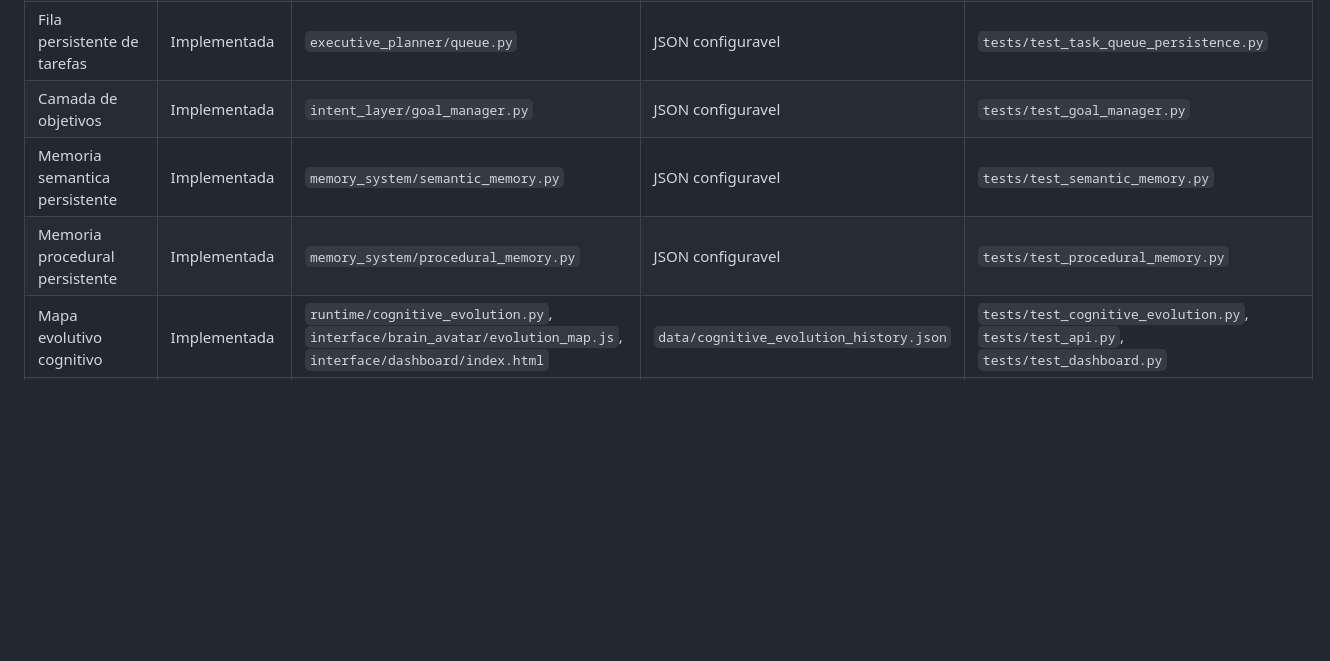
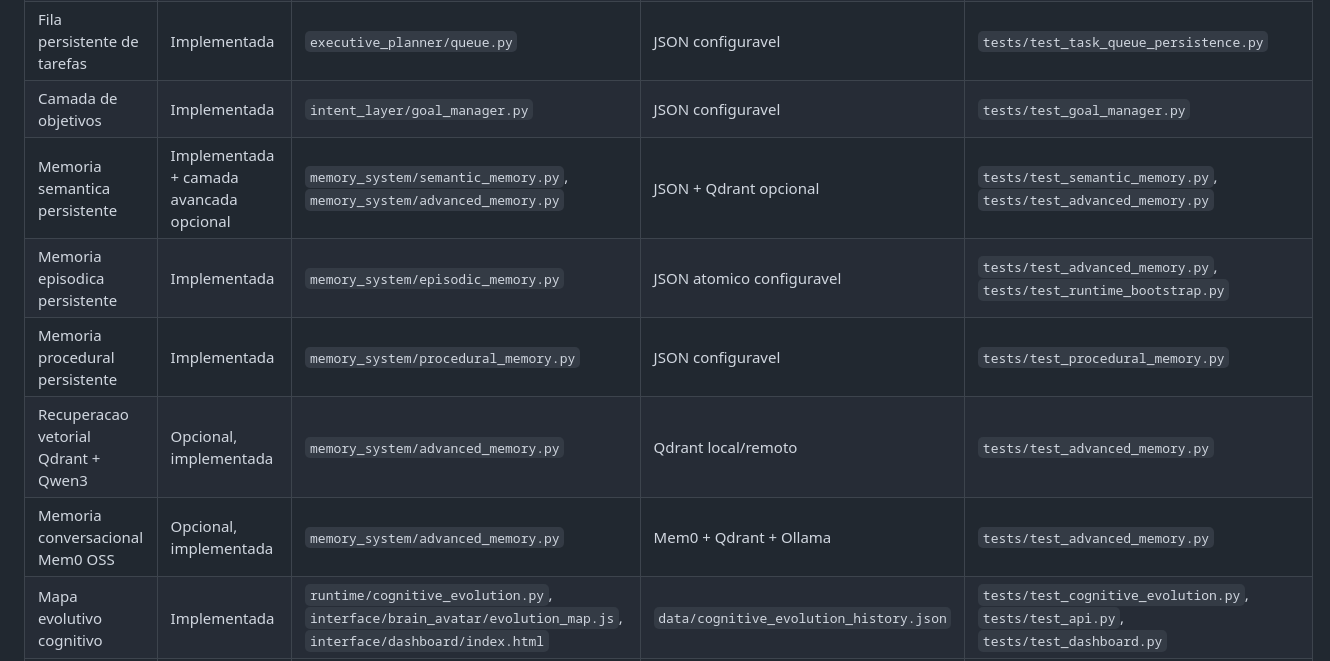
Before and after one commit to eron233/jarvis_core, a Markdown page: docs/referencia/system_capabilities_index.md, the part around the change. GitHub-like rendering; blank space fills up the shorter version.

Commit message:
docs(memory): register advanced memory architecture

```diff
--- a/docs/referencia/system_capabilities_index.md
+++ b/docs/referencia/system_capabilities_index.md
@@ -20,8 +20,11 @@ Este indice resume o que ja existe no JARVIS, onde cada capacidade mora, como o
 | Planejador executivo deterministico | Implementada | `executive_planner/planner.py`, `executive_planner/prioritizer.py`, `executive_planner/validator.py`, `executive_planner/audit.py` | Auditoria persistente configuravel + memoria | `tests/test_planner.py`, `tests/test_audit_persistence.py` |
 | Fila persistente de tarefas | Implementada | `executive_planner/queue.py` | JSON configuravel | `tests/test_task_queue_persistence.py` |
 | Camada de objetivos | Implementada | `intent_layer/goal_manager.py` | JSON configuravel | `tests/test_goal_manager.py` |
-| Memoria semantica persistente | Implementada | `memory_system/semantic_memory.py` | JSON configuravel | `tests/test_semantic_memory.py` |
+| Memoria semantica persistente | Implementada + camada avancada opcional | `memory_system/semantic_memory.py`, `memory_system/advanced_memory.py` | JSON + Qdrant opcional | `tests/test_semantic_memory.py`, `tests/test_advanced_memory.py` |
+| Memoria episodica persistente | Implementada | `memory_system/episodic_memory.py` | JSON atomico configuravel | `tests/test_advanced_memory.py`, `tests/test_runtime_bootstrap.py` |
 | Memoria procedural persistente | Implementada | `memory_system/procedural_memory.py` | JSON configuravel | `tests/test_procedural_memory.py` |
+| Recuperacao vetorial Qdrant + Qwen3 | Opcional, implementada | `memory_system/advanced_memory.py` | Qdrant local/remoto | `tests/test_advanced_memory.py` |
+| Memoria conversacional Mem0 OSS | Opcional, implementada | `memory_system/advanced_memory.py` | Mem0 + Qdrant + Ollama | `tests/test_advanced_memory.py` |
 | Mapa evolutivo cognitivo | Implementada | `runtime/cognitive_evolution.py`, `interface/brain_avatar/evolution_map.js`, `interface/dashboard/index.html` | `data/cognitive_evolution_history.json` | `tests/test_cognitive_evolution.py`, `tests/test_api.py`, `tests/test_dashboard.py` |
 | Loop continuo local | Implementada | `main.py`, `startup_bootstrap.py` | Persistencia final de fila e memoria | `tests/test_main_loop.py`, `tests/test_startup_portability.py` |
 | Runtime operacional | Implementada | `runtime/internal_agent_runtime.py`, `runtime/autonomy.py`, `runtime/runtime_identity.py`, `constitutional_core/policy.py` | Reaproveita fila, memoria, auditoria e objetivos | `tests/test_runtime_bootstrap.py`, `tests/test_constitutional_policy.py`, `tests/test_operational_reports.py` |
```
